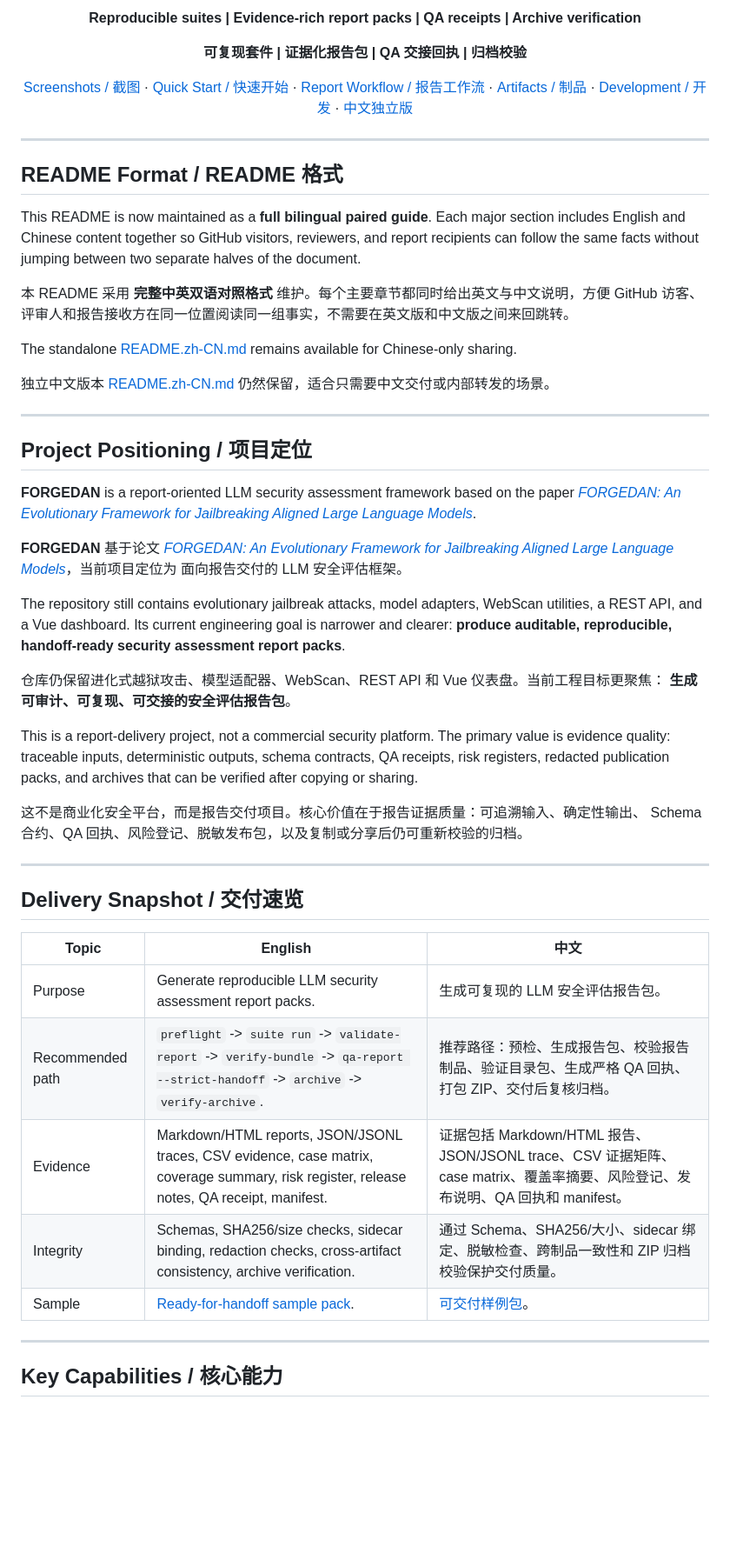
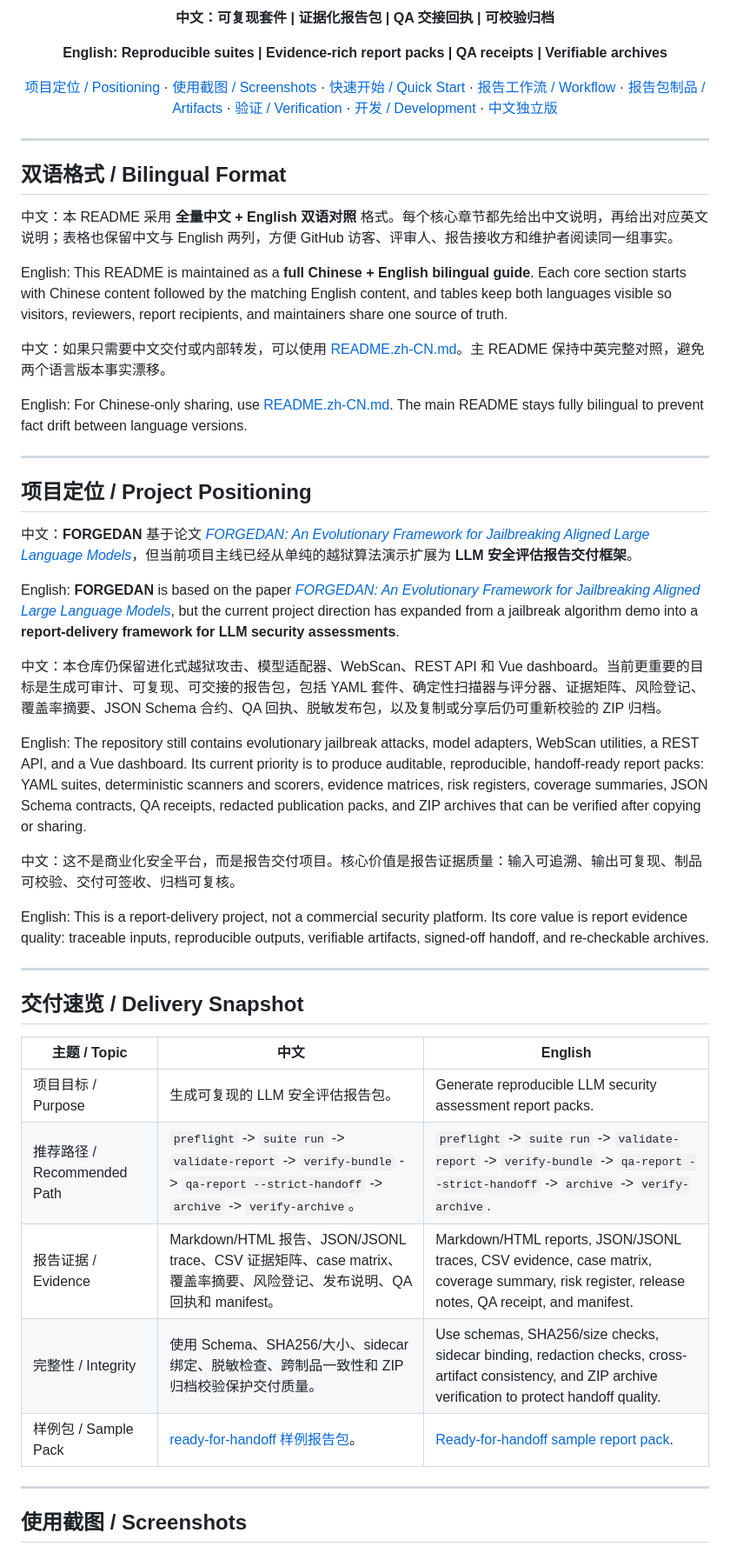
Before and after one commit to Coff0xc/LLM-Security-Assessment-Framework, a Markdown page: README.md, the part around one of its changes. Shown at 87% size. Rendered like a GitHub page; blank space fills up the shorter version.

Commit message:
docs: refresh readme bilingual format

```diff
--- a/README.md
+++ b/README.md
@@ -13,75 +14,64 @@
 
-**Reproducible suites | Evidence-rich report packs | QA receipts | Archive verification**
+**中文：可复现套件 | 证据化报告包 | QA 交接回执 | 可校验归档**
 
-**可复现套件 | 证据化报告包 | QA 交接回执 | 归档校验**
+**English: Reproducible suites | Evidence-rich report packs | QA receipts | Verifiable archives**
 
-[Screenshots / 截图](#screenshots--使用截图) ·
-[Quick Start / 快速开始](#quick-start--快速开始) ·
-[Report Workflow / 报告工作流](#report-workflow--报告工作流) ·
-[Artifacts / 制品](#report-pack-artifacts--报告包制品) ·
-[Development / 开发](#development--开发与验证) ·
+[项目定位 / Positioning](#project-positioning) ·
+[使用截图 / Screenshots](#screenshots) ·
+[快速开始 / Quick Start](#quick-start) ·
+[报告工作流 / Workflow](#report-workflow) ·
+[报告包制品 / Artifacts](#report-artifacts) ·
+[验证 / Verification](#verification) ·
+[开发 / Development](#development) ·
 [中文独立版](README.zh-CN.md)
 
 </div>
 
 ---
 
-## README Format / README 格式
+<a id="bilingual-format"></a>
+## 双语格式 / Bilingual Format
 
-This README is now maintained as a **full bilingual paired guide**. Each major
-section includes English and Chinese content together so GitHub visitors,
-reviewers, and report recipients can follow the same facts without jumping
-between two separate halves of the document.
+中文：本 README 采用 **全量中文 + English 双语对照** 格式。每个核心章节都先给出中文说明，再给出对应英文说明；表格也保留中文与 English 两列，方便 GitHub 访客、评审人、报告接收方和维护者阅读同一组事实。
 
-本 README 采用 **完整中英双语对照格式** 维护。每个主要章节都同时给出英文与中文说明，方便
-GitHub 访客、评审人和报告接收方在同一位置阅读同一组事实，不需要在英文版和中文版之间来回跳转。
+English: This README is maintained as a **full Chinese + English bilingual guide**. Each core section starts with Chinese content followed by the matching English content, and tables keep both languages visible so visitors, reviewers, report recipients, and maintainers share one source of truth.
 
-The standalone [README.zh-CN.md](README.zh-CN.md) remains available for
-Chinese-only sharing.
+中文：如果只需要中文交付或内部转发，可以使用 [README.zh-CN.md](README.zh-CN.md)。主 README 保持中英完整对照，避免两个语言版本事实漂移。
 
-独立中文版本 [README.zh-CN.md](README.zh-CN.md) 仍然保留，适合只需要中文交付或内部转发的场景。
+English: For Chinese-only sharing, use [README.zh-CN.md](README.zh-CN.md). The main README stays fully bilingual to prevent fact drift between language versions.
 
 ---
 
-## Project Positioning / 项目定位
+<a id="project-positioning"></a>
+## 项目定位 / Project Positioning
 
-**FORGEDAN** is a report-oriented LLM security assessment framework based on the
-paper [*FORGEDAN: An Evolutionary Framework for Jailbreaking Aligned Large
-Language Models*](https://arxiv.org/abs/2511.13548).
+中文：**FORGEDAN** 基于论文 [*FORGEDAN: An Evolutionary Framework for Jailbreaking Aligned Large Language Models*](https://arxiv.org/abs/2511.13548)，但当前项目主线已经从单纯的越狱算法演示扩展为 **LLM 安全评估报告交付框架**。
 
-**FORGEDAN** 基于论文 [*FORGEDAN: An Evolutionary Framework for Jailbreaking
-Aligned Large Language Models*](https://arxiv.org/abs/2511.13548)，当前项目定位为
-面向报告交付的 LLM 安全评估框架。
+English: **FORGEDAN** is based on the paper [*FORGEDAN: An Evolutionary Framework for Jailbreaking Aligned Large Language Models*](https://arxiv.org/abs/2511.13548), but the current project direction has expanded from a jailbreak algorithm demo into a **report-delivery framework for LLM security assessments**.
 
-The repository still contains evolutionary jailbreak attacks, model adapters,
-WebScan utilities, a REST API, and a Vue dashboard. Its current engineering
-goal is narrower and clearer: **produce auditable, reproducible,
-handoff-ready security assessment report packs**.
+中文：本仓库仍保留进化式越狱攻击、模型适配器、WebScan、REST API 和 Vue dashboard。当前更重要的目标是生成可审计、可复现、可交接的报告包，包括 YAML 套件、确定性扫描器与评分器、证据矩阵、风险登记、覆盖率摘要、JSON Schema 合约、QA 回执、脱敏发布包，以及复制或分享后仍可重新校验的 ZIP 归档。
 
-仓库仍保留进化式越狱攻击、模型适配器、WebScan、REST API 和 Vue 仪表盘。当前工程目标更聚焦：
-**生成可审计、可复现、可交接的安全评估报告包**。
+English: The repository still contains evolutionary jailbreak attacks, model adapters, WebScan utilities, a REST API, and a Vue dashboard. Its current priority is to produce auditable, reproducible, handoff-ready report packs: YAML suites, deterministic scanners and scorers, evidence matrices, risk registers, coverage summaries, JSON Schema contracts, QA receipts, redacted publication packs, and ZIP archives that can be verified after copying or sharing.
 
-This is a report-delivery project, not a commercial security platform. The
-primary value is evidence quality: traceable inputs, deterministic outputs,
-schema contracts, QA receipts, risk registers, redacted publication packs, and
-archives that can be verified after copying or sharing.
+中文：这不是商业化安全平台，而是报告交付项目。核心价值是报告证据质量：输入可追溯、输出可复现、制品可校验、交付可签收、归档可复核。
 
-这不是商业化安全平台，而是报告交付项目。核心价值在于报告证据质量：可追溯输入、确定性输出、
-Schema 合约、QA 回执、风险登记、脱敏发布包，以及复制或分享后仍可重新校验的归档。
+English: This is a report-delivery project, not a commercial security platform. Its core value is report evidence quality: traceable inputs, reproducible outputs, verifiable artifacts, signed-off handoff, and re-checkable archives.
 
 ---
 
-## Delivery Snapshot / 交付速览
+<a id="delivery-snapshot"></a>
+## 交付速览 / Delivery Snapshot
 
-| Topic | English | 中文 |
+| 主题 / Topic | 中文 | English |
 | --- | --- | --- |
-| Purpose | Generate reproducible LLM security assessment report packs. | 生成可复现的 LLM 安全评估报告包。 |
-| Recommended path | `preflight` -> `suite run` -> `validate-report` -> `verify-bundle` -> `qa-report --strict-handoff` -> `archive` -> `verify-archive`. | 推荐路径：预检、生成报告包、校验报告制品、验证目录包、生成严格 QA 回执、打包 ZIP、交付后复核归档。 |
-| Evidence | Markdown/HTML reports, JSON/JSONL traces, CSV evidence, case matrix, coverage summary, risk register, release notes, QA receipt, manifest. | 证据包括 Markdown/HTML 报告、JSON/JSONL trace、CSV 证据矩阵、case matrix、覆盖率摘要、风险登记、发布说明、QA 回执和 manifest。 |
-| Integrity | Schemas, SHA256/size checks, sidecar binding, redaction checks, cross-artifact consistency, archive verification. | 通过 Schema、SHA256/大小、sidecar 绑定、脱敏检查、跨制品一致性和 ZIP 归档校验保护交付质量。 |
-| Sample | [Ready-for-handoff sample pack](docs/sample-report-pack/ready-for-handoff/README.md). | [可交付样例包](docs/sample-report-pack/ready-for-handoff/README.md)。 |
+| 项目目标 / Purpose | 生成可复现的 LLM 安全评估报告包。 | Generate reproducible LLM security assessment report packs. |
+| 推荐路径 / Recommended Path | `preflight` -> `suite run` -> `validate-report` -> `verify-bundle` -> `qa-report --strict-handoff` -> `archive` -> `verify-archive`。 | `preflight` -> `suite run` -> `validate-report` -> `verify-bundle` -> `qa-report --strict-handoff` -> `archive` -> `verify-archive`. |
+| 报告证据 / Evidence | Markdown/HTML 报告、JSON/JSONL trace、CSV 证据矩阵、case matrix、覆盖率摘要、风险登记、发布说明、QA 回执和 manifest。 | Markdown/HTML reports, JSON/JSONL traces, CSV evidence, case matrix, coverage summary, risk register, release notes, QA receipt, and manifest. |
+| 完整性 / Integrity | 使用 Schema、SHA256/大小、sidecar 绑定、脱敏检查、跨制品一致性和 ZIP 归档校验保护交付质量。 | Use schemas, SHA256/size checks, sidecar binding, redaction checks, cross-artifact consistency, and ZIP archive verification to protect handoff quality. |
+| 样例包 / Sample Pack | [ready-for-handoff 样例报告包](docs/sample-report-pack/ready-for-handoff/README.md)。 | [Ready-for-handoff sample report pack](docs/sample-report-pack/ready-for-handoff/README.md). |
 
 ---
 
-## Key Capabilities / 核心能力
+<a id="screenshots"></a>
+## 使用截图 / Screenshots
 
```
Also changed, not shown: other parts of README.md (+237 -220 lines), README.zh-CN.md (+3 -3 lines).
